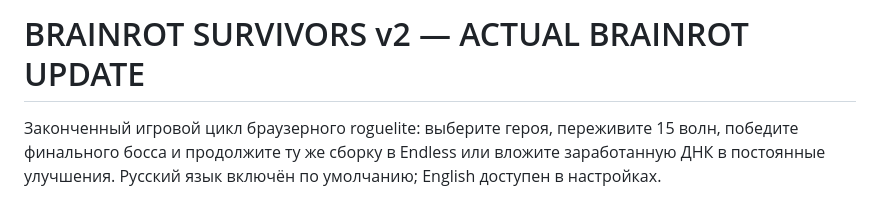
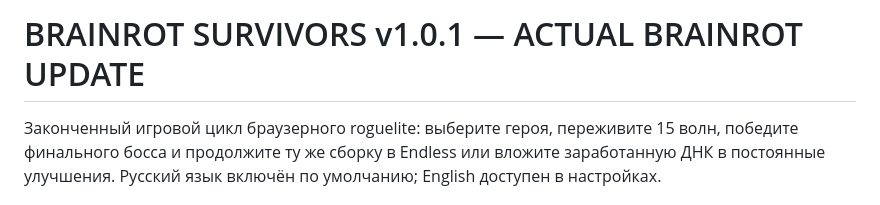
Before and after one commit to swelock/BRAINROT-SURVIVOR, a Markdown page: README.md, the part around the change. Drawn GitHub-style.

```diff
--- a/README.md
+++ b/README.md
@@ -1,4 +1,4 @@
-# BRAINROT SURVIVORS v2 — ACTUAL BRAINROT UPDATE
+# BRAINROT SURVIVORS v1.0.1 — ACTUAL BRAINROT UPDATE
 
 Законченный игровой цикл браузерного roguelite: выберите героя, переживите 15 волн, победите финального босса и продолжите ту же сборку в Endless или вложите заработанную ДНК в постоянные улучшения. Русский язык включён по умолчанию; English доступен в настройках.
 
```
